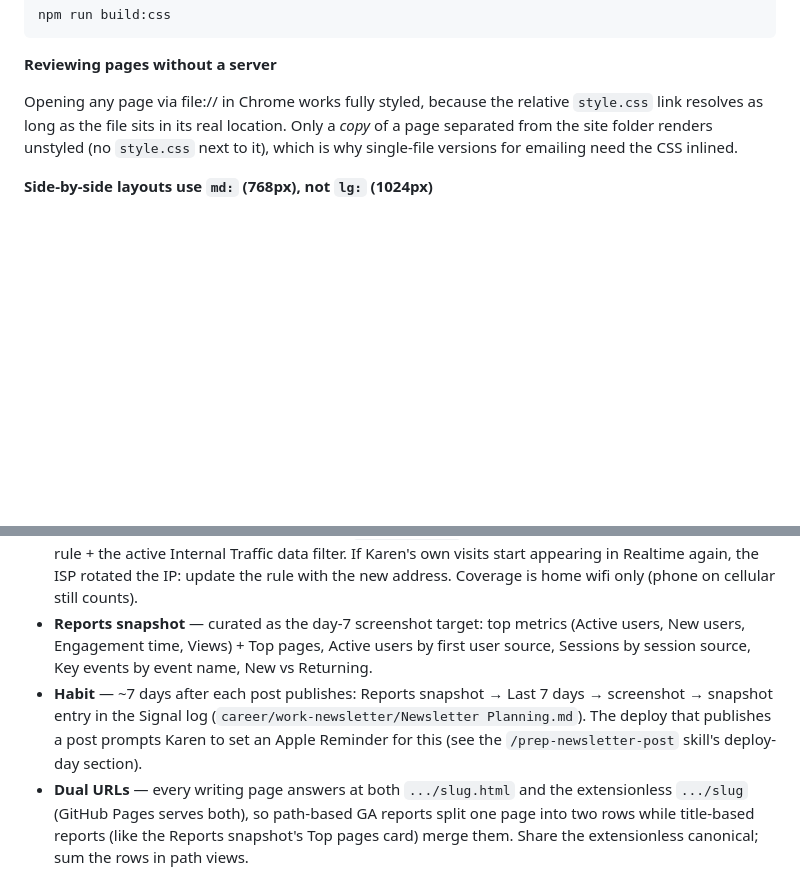
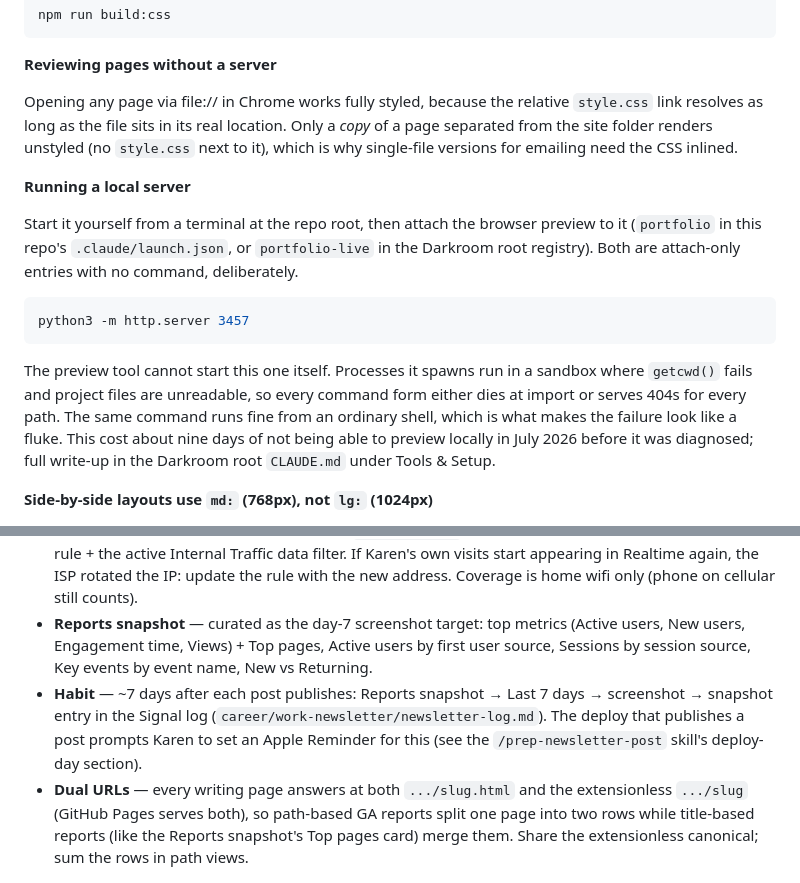
Before and after one commit to kgunette/kgunette.github.io, a Markdown page: README.md, 2 parts joined by grey strips. GitHub-like rendering; blank space fills up the shorter version.

Commit message:
Document local preview server; repoint Signal log to newsletter-log.md
The preview tool cannot start this site's static server: processes it
spawns run in a sandbox where getcwd() fails and project files are
unreadable, so every command form either dies at import or 404s. Both
launch.json entries are now attach-only; start the server from a shell
first. Broken and undiagnosed for nine days in July 2026.

The newsletter Signal log moved out of Newsletter Planning.md into its
own newsletter-log.md, so the GA day-7 habit now points there.

Co-Authored-By: Claude Opus 4.8 <noreply@anthropic.com>

````diff
--- a/README.md
+++ b/README.md
@@ -112,6 +112,16 @@ npm run build:css
 
 Opening any page via file:// in Chrome works fully styled, because the relative `style.css` link resolves as long as the file sits in its real location. Only a *copy* of a page separated from the site folder renders unstyled (no `style.css` next to it), which is why single-file versions for emailing need the CSS inlined.
 
+**Running a local server**
+
+Start it yourself from a terminal at the repo root, then attach the browser preview to it (`portfolio` in this repo's `.claude/launch.json`, or `portfolio-live` in the Darkroom root registry). Both are attach-only entries with no command, deliberately.
+
+```bash
+python3 -m http.server 3457
+```
+
+The preview tool cannot start this one itself. Processes it spawns run in a sandbox where `getcwd()` fails and project files are unreadable, so every command form either dies at import or serves 404s for every path. The same command runs fine from an ordinary shell, which is what makes the failure look like a fluke. This cost about nine days of not being able to preview locally in July 2026 before it was diagnosed; full write-up in the Darkroom root `CLAUDE.md` under Tools & Setup.
+
 **Side-by-side layouts use `md:` (768px), not `lg:` (1024px)**
 
 The case study layout on projects.html activates side-by-side at `md:` so it matches when the desktop nav appears. Using `lg:` causes a visible mismatch where the nav looks "desktop" but content stays mobile-style stacked between 768–1023px.
@@ -128,7 +138,7 @@ Configuration (set up 2026-07-22):
 - **Key event `newsletter_subscribed`** — fires on a page view of `/writing/subscribed` (the post-confirmation page), counted once per session, no monetary value. This counts confirmed subscribers with source attribution. Buttondown's subscriber list stays the source of truth for the number itself; GA's version answers "which channel produced them."
 - **Internal traffic filter** — Karen's home IP (`68.161.218.25`) is excluded via the Define Internal Traffic rule + the active Internal Traffic data filter. If Karen's own visits start appearing in Realtime again, the ISP rotated the IP: update the rule with the new address. Coverage is home wifi only (phone on cellular still counts).
 - **Reports snapshot** — curated as the day-7 screenshot target: top metrics (Active users, New users, Engagement time, Views) + Top pages, Active users by first user source, Sessions by session source, Key events by event name, New vs Returning.
-- **Habit** — ~7 days after each post publishes: Reports snapshot → Last 7 days → screenshot → snapshot entry in the Signal log (`career/work-newsletter/Newsletter Planning.md`). The deploy that publishes a post prompts Karen to set an Apple Reminder for this (see the `/prep-newsletter-post` skill's deploy-day section).
+- **Habit** — ~7 days after each post publishes: Reports snapshot → Last 7 days → screenshot → snapshot entry in the Signal log (`career/work-newsletter/newsletter-log.md`). The deploy that publishes a post prompts Karen to set an Apple Reminder for this (see the `/prep-newsletter-post` skill's deploy-day section).
 - **Dual URLs** — every writing page answers at both `.../slug.html` and the extensionless `.../slug` (GitHub Pages serves both), so path-based GA reports split one page into two rows while title-based reports (like the Reports snapshot's Top pages card) merge them. Share the extensionless canonical; sum the rows in path views.
 
 ## Newsletter Signup Form
````
